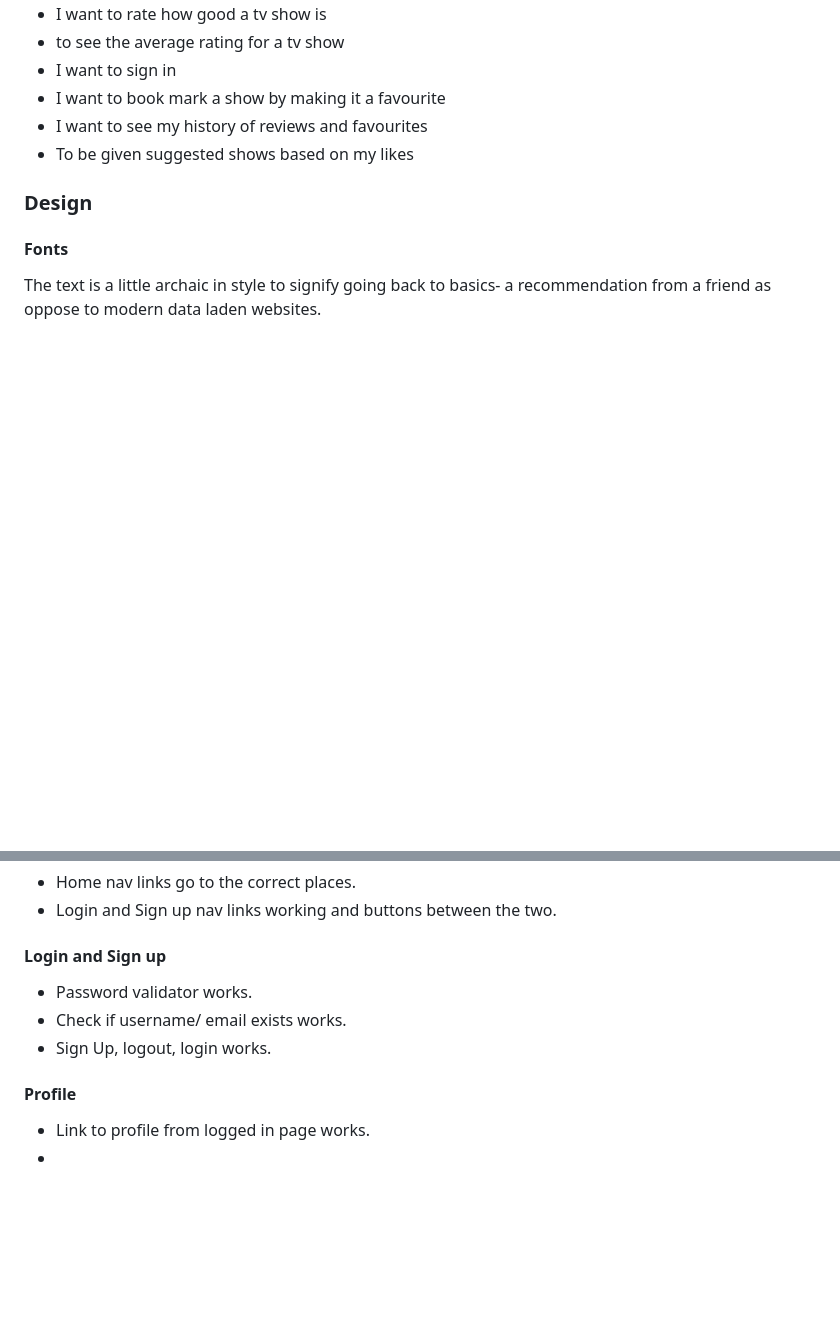
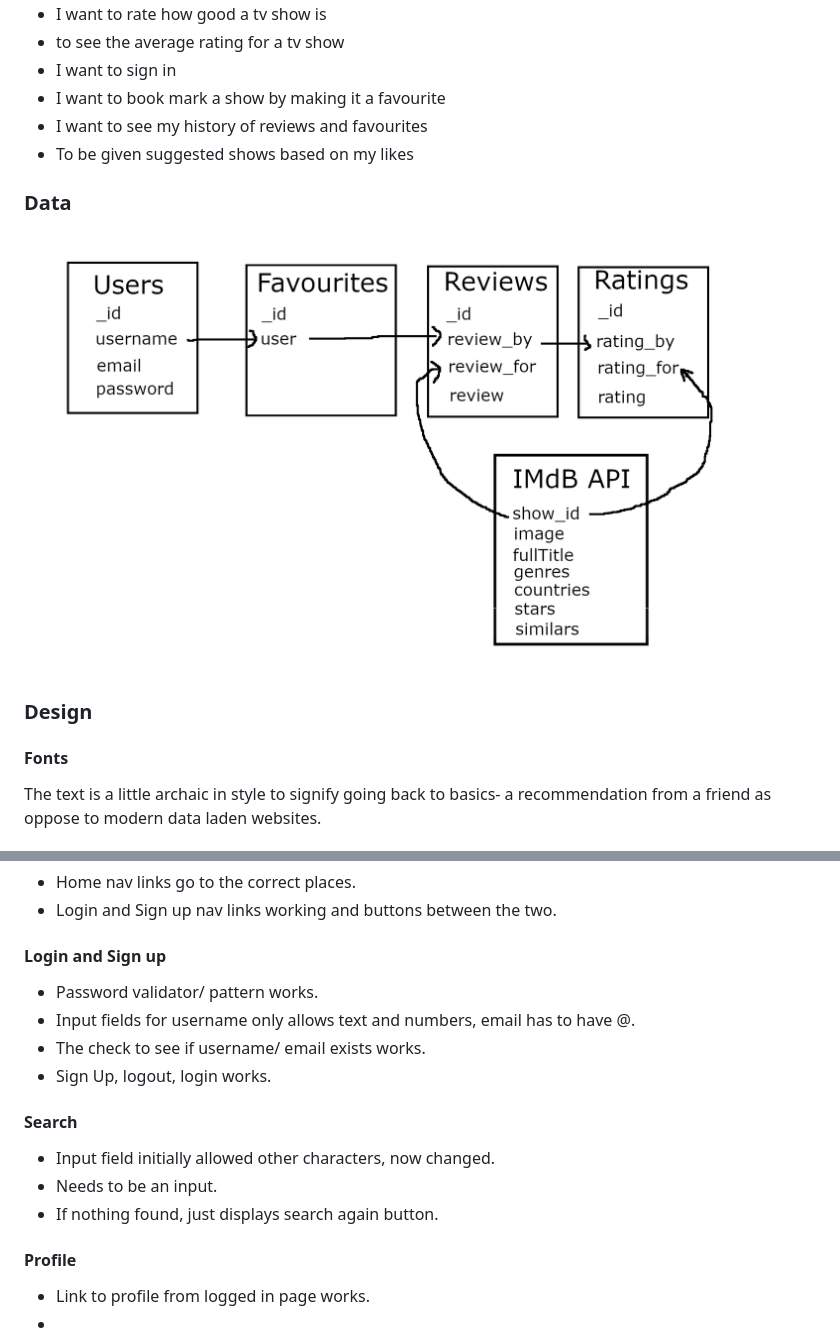
Before and after one commit to Code-Institute-Submissions/TVreview, a Markdown page: README.md, 2 parts joined by grey strips. Drawn GitHub-style; pictures changed too: static/media/db.png (added); blank space fills up the shorter version.

Commit message:
Added a little more testing to readme.md. Made minor changes to tvshow.html, loggedin.html (buttons) and profile.html layout.

```diff
--- a/README.md
+++ b/README.md
@@ -33,6 +33,8 @@ As a user:
 - I want to see my history of reviews and favourites
 - To be given suggested shows based on my likes
 
+### Data
+![Database Structure](/static/media/db.png)
 ### Design
 #### Fonts
 The text is a little archaic in style to signify going back to basics- a recommendation from
@@ -109,9 +111,15 @@ I created a session variable for the tv show id.
 - Home nav links go to the correct places.
 - Login and Sign up nav links working and buttons between the two.
 #### Login and Sign up
-- Password validator works.
-- Check if username/ email exists works.
+- Password validator/ pattern works.
+- Input fields for username only allows text and numbers, email has to have @.
+- The check to see if username/ email exists works.
 - Sign Up, logout, login works.
+
+#### Search
+- Input field initially allowed other characters, now changed.
+- Needs to be an input.
+- If nothing found, just displays search again button.
 
 #### Profile
 - Link to profile from logged in page works.
```
Also changed, not shown: 6 other files.
